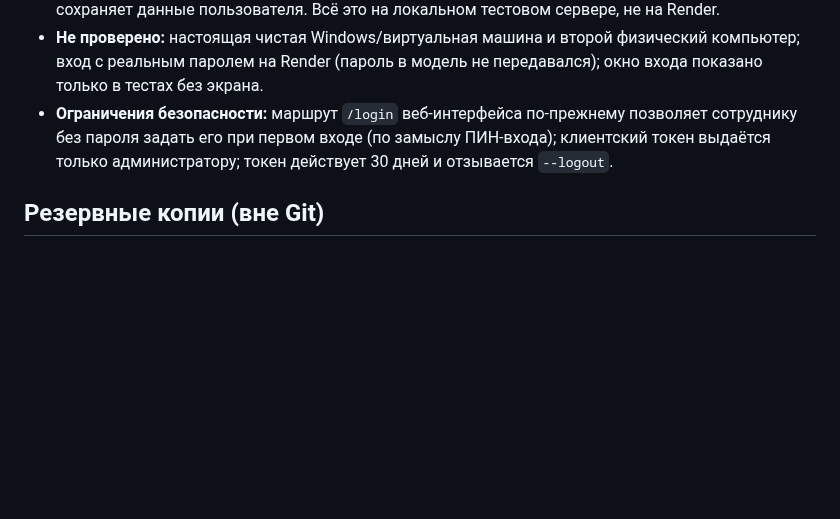
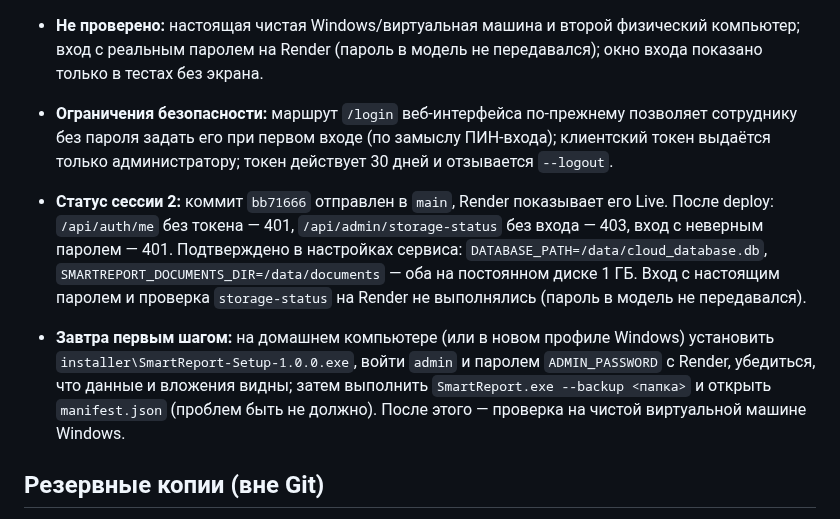
Before and after one commit to mbaton1981/smart-report-cloud, a Markdown page: WORK_LOG.md, the part around the change. Rendered like a GitHub page; blank space fills up the shorter version.

Commit message:
WORK_LOG: login, installer and storage status

```diff
--- a/WORK_LOG.md
+++ b/WORK_LOG.md
@@ -62,6 +62,9 @@ SHA релизного коммита и статус deployment — в разд
 - **Не проверено:** настоящая чистая Windows/виртуальная машина и второй физический компьютер; вход с реальным паролем на Render (пароль в модель не передавался); окно входа показано только в тестах без экрана.
 - **Ограничения безопасности:** маршрут `/login` веб-интерфейса по-прежнему позволяет сотруднику без пароля задать его при первом входе (по замыслу ПИН-входа); клиентский токен выдаётся только администратору; токен действует 30 дней и отзывается `--logout`.
 
+- **Статус сессии 2:** коммит `bb71666` отправлен в `main`, Render показывает его Live. После deploy: `/api/auth/me` без токена — 401, `/api/admin/storage-status` без входа — 403, вход с неверным паролем — 401. Подтверждено в настройках сервиса: `DATABASE_PATH=/data/cloud_database.db`, `SMARTREPORT_DOCUMENTS_DIR=/data/documents` — оба на постоянном диске 1 ГБ. Вход с настоящим паролем и проверка `storage-status` на Render не выполнялись (пароль в модель не передавался).
+- **Завтра первым шагом:** на домашнем компьютере (или в новом профиле Windows) установить `installer\SmartReport-Setup-1.0.0.exe`, войти `admin` и паролем `ADMIN_PASSWORD` с Render, убедиться, что данные и вложения видны; затем выполнить `SmartReport.exe --backup <папка>` и открыть `manifest.json` (проблем быть не должно). После этого — проверка на чистой виртуальной машине Windows.
+
 ## Резервные копии (вне Git)
 - `C:\Users\mbato\AppData\Local\SmartReport\release_backups\20261017T180704Z\`: `sqlite\` (31 БД через Backup API, integrity ok, включая `smart_report.db` и `cloud_database.db`), `project_and_untracked.zip` (файлы вне Git, отчёты), `repository.bundle`, `pre_release.patch`, `session_helpers.zip`, `manifest.json` (хэши).
 - Указатель: `reports/release_backup_latest.json`. Копия содержит финансовые данные; не публиковать.
```
